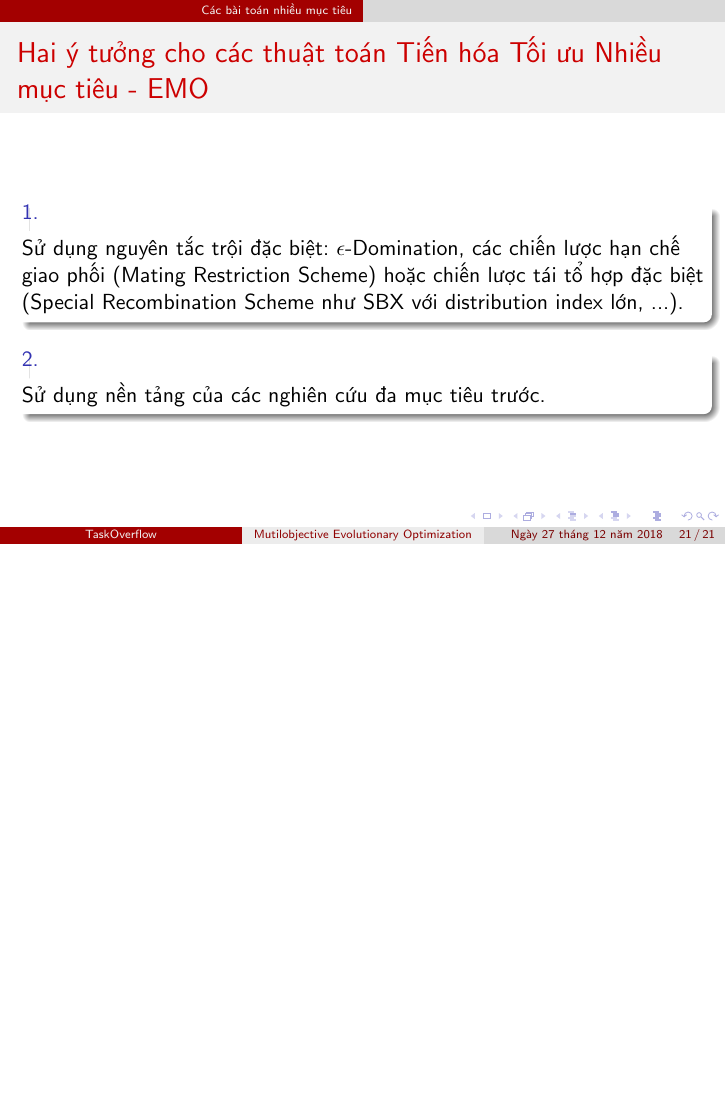
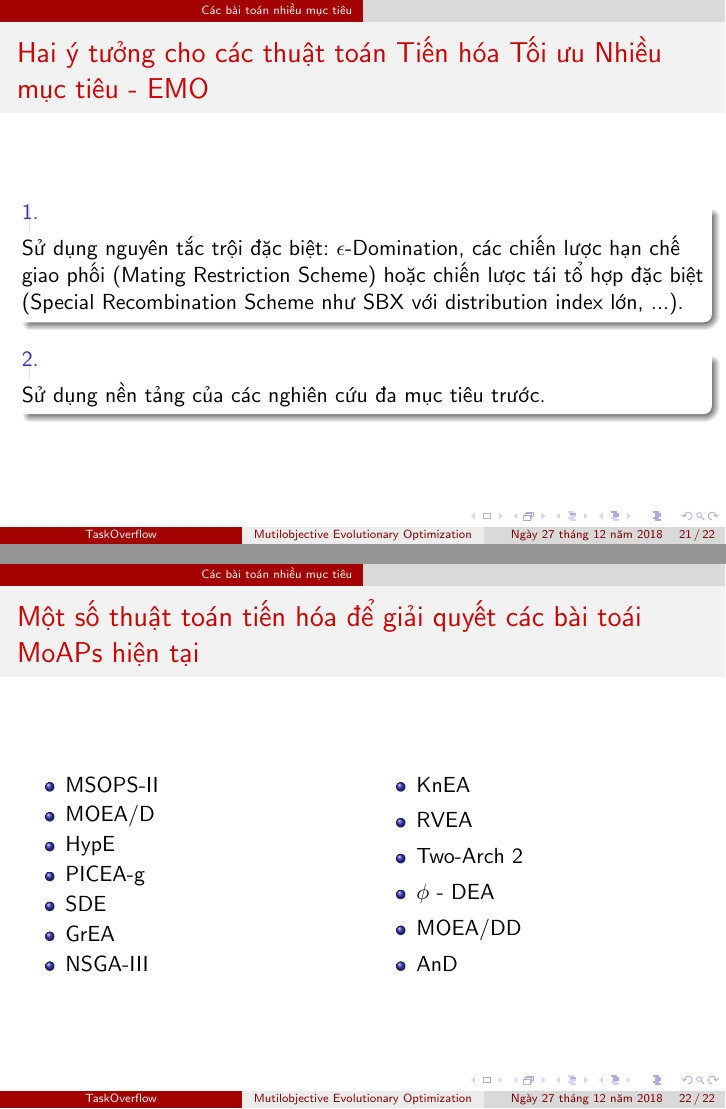
Before and after one commit to ngocgiang99/Slide-Toan-Roi-Rac, LaTeX slides (Beamer.tex): page 47 of 47 before the commit and pages 47 and 48 of 48 after it, the two joined at a grey line, the shorter picture padded with empty space. Compiled offline with pdfLaTeX.

Commit message:
Added one last slide

```diff
--- a/Beamer.tex
+++ b/Beamer.tex
@@ -5,6 +5,7 @@
 \usepackage{graphicx}
 \usepackage{caption}
 \usepackage{enumerate}
+\usepackage{multicol}
 %%\usepackage{enumitem}
 \usepackage{subcaption}
 \graphicspath{ {Img/} }
@@ -271,4 +272,24 @@
         \end{block}
     \end{frame}
 
+    \begin{frame}{Một số thuật toán tiến hóa để giải quyết các bài toái MoAPs hiện tại}
+        \begin{multicols}{2}
+        \begin{itemize}
+            \item MSOPS-II
+            \item MOEA/D
+            \item HypE
+            \item PICEA-g
+            \item SDE
+            \item GrEA
+            \item NSGA-III
+            \item KnEA
+            \item RVEA
+            \item Two-Arch 2
+            \item $ \phi $ - DEA
+            \item MOEA/DD
+            \item AnD
+        \end{itemize}
+        \end{multicols}
+    \end{frame}
+
 \end{document}
```
Also changed, not shown: Beamer.bbl (deleted), Beamer.pdf, 7 other files.
